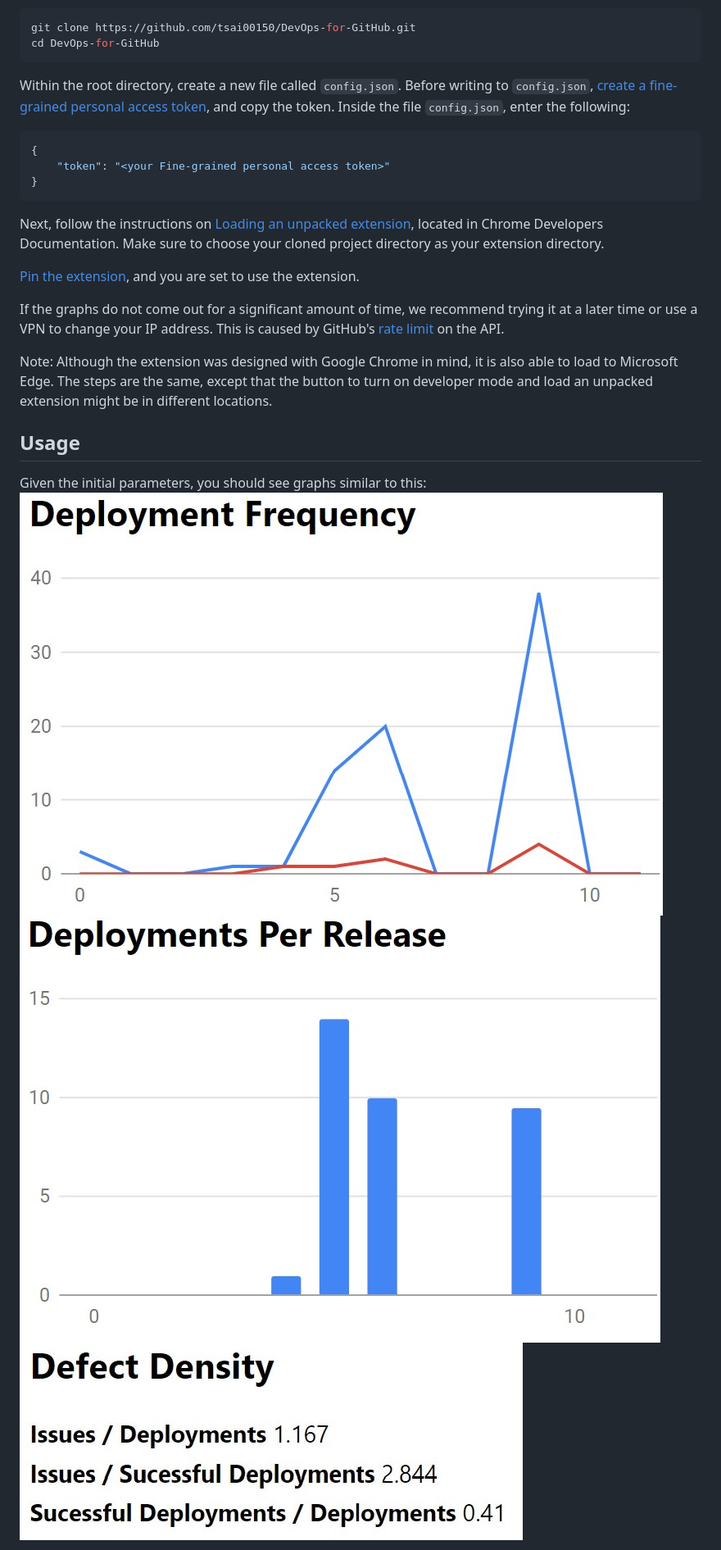
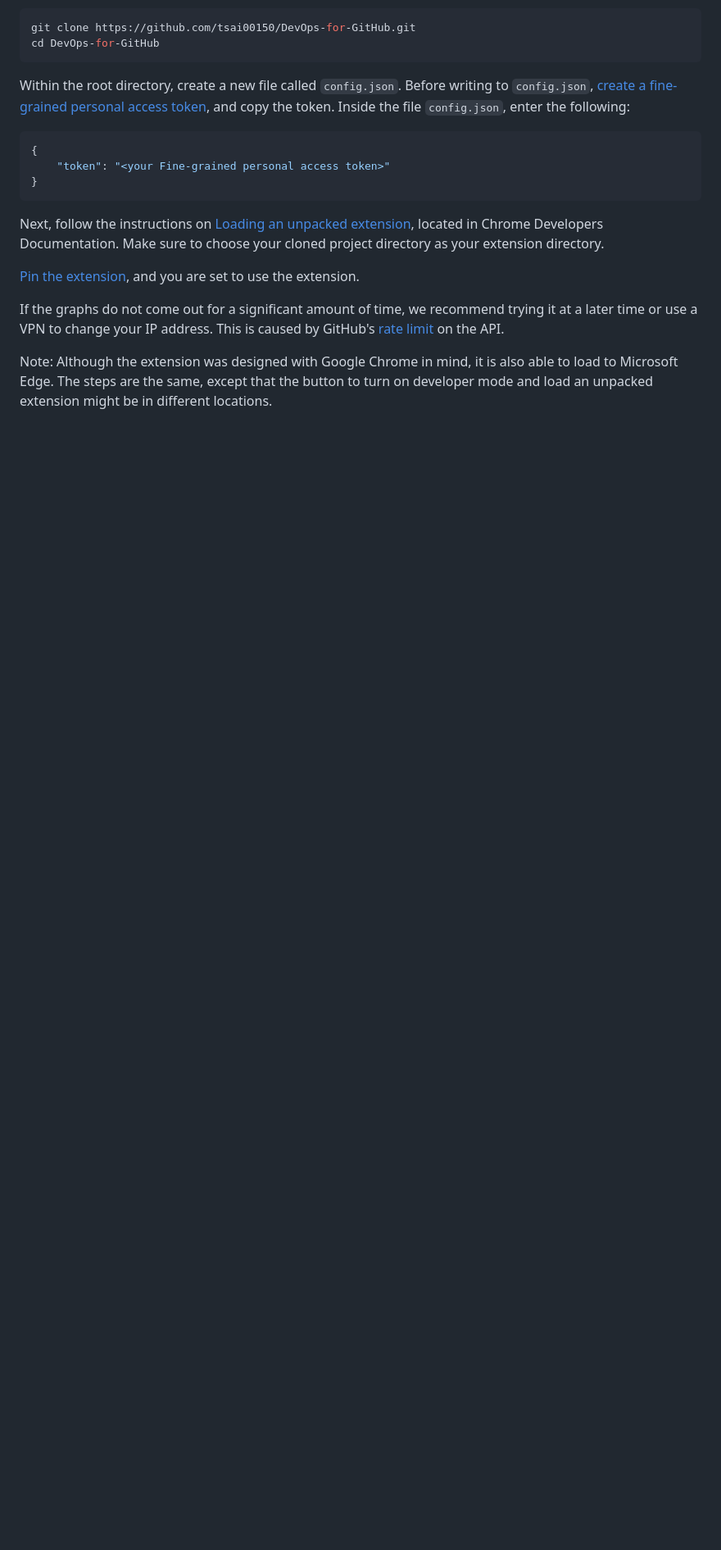
Before and after one commit to tsai00150/DevOps-for-GitHub, a Markdown page: README.md, the part around the change printed below. Shown: that part at 82% size. Rendered like a GitHub page; blank space fills up the shorter version.

```diff
--- a/README.md
+++ b/README.md
@@ -23,9 +44,4 @@ If the graphs do not come out for a significant amount of time, we recommend try
 
 Note: Although the extension was designed with Google Chrome in mind, it is also able to load to Microsoft Edge. The steps are the same, except that the button to turn on developer mode and load an unpacked extension might be in different locations.
 
-## Usage
-Given the initial parameters, you should see graphs similar to this:
-![p1](pictures/deployment_plot1.jpg)
-![p2](pictures/deployment_plot2.jpg)
-![p3](pictures/defect_plot1.jpg)
 
```
Also changed, not shown: other parts of README.md (+23 -6 lines), pictures/Advanced_Defect_Density.jpg (added), pictures/Defect_Density.jpg (added), pictures/Deployment_Frequency.jpg (added), pictures/Deployment_Per_Release.jpg (added), pictures/Update.jpg (added).
